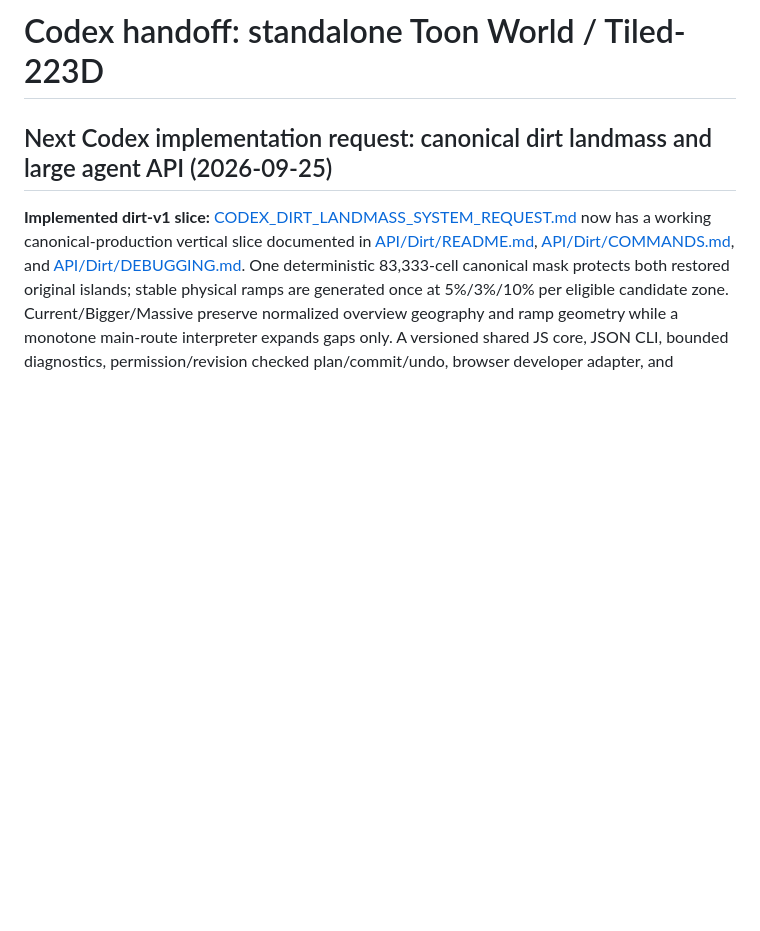
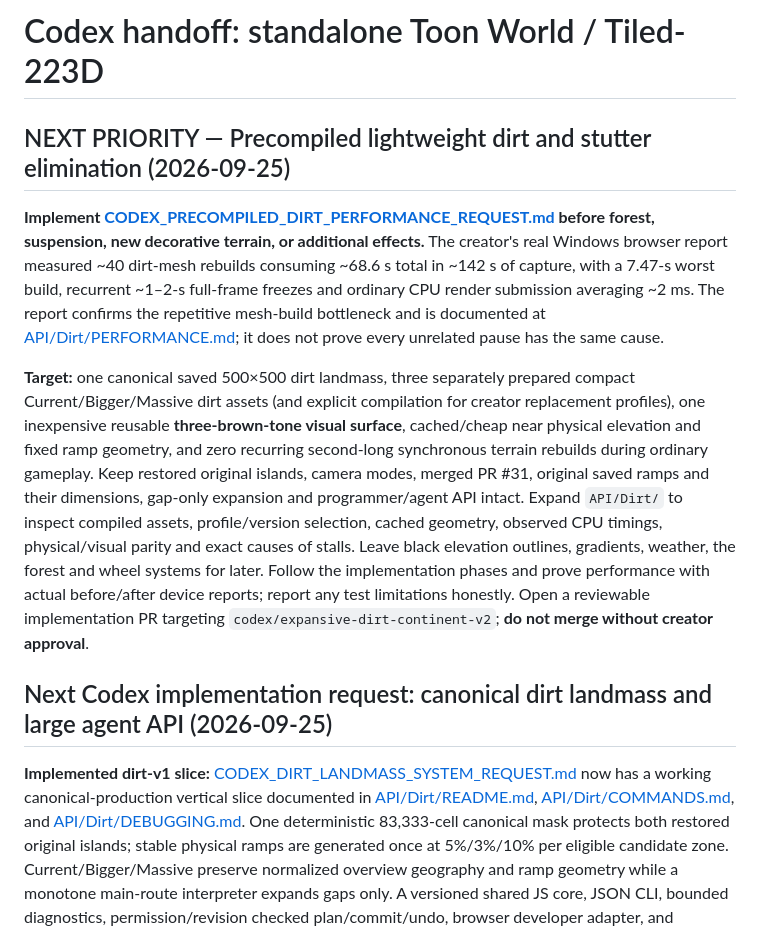
Before and after one commit to thanks-cohn/Tiled-223D, a Markdown page: docs/CODEX_HANDOFF.md, the part around the change. Drawn GitHub-style; blank space fills up the shorter version.

Commit message:
docs(codex): prioritize precompiled dirt stutter-fix request in handoff

```diff
--- a/docs/CODEX_HANDOFF.md
+++ b/docs/CODEX_HANDOFF.md
@@ -1,4 +1,10 @@
 # Codex handoff: standalone Toon World / Tiled-223D
+
+## NEXT PRIORITY — Precompiled lightweight dirt and stutter elimination (2026-09-25)
+
+**Implement [CODEX_PRECOMPILED_DIRT_PERFORMANCE_REQUEST.md](CODEX_PRECOMPILED_DIRT_PERFORMANCE_REQUEST.md) before forest, suspension, new decorative terrain, or additional effects.** The creator's real Windows browser report measured ~40 dirt-mesh rebuilds consuming ~68.6 s total in ~142 s of capture, with a 7.47-s worst build, recurrent ~1–2-s full-frame freezes and ordinary CPU render submission averaging ~2 ms. The report confirms the repetitive mesh-build bottleneck and is documented at [API/Dirt/PERFORMANCE.md](../API/Dirt/PERFORMANCE.md); it does not prove every unrelated pause has the same cause.
+
+**Target:** one canonical saved 500×500 dirt landmass, three separately prepared compact Current/Bigger/Massive dirt assets (and explicit compilation for creator replacement profiles), one inexpensive reusable **three-brown-tone visual surface**, cached/cheap near physical elevation and fixed ramp geometry, and zero recurring second-long synchronous terrain rebuilds during ordinary gameplay. Keep restored original islands, camera modes, merged PR #31, original saved ramps and their dimensions, gap-only expansion and programmer/agent API intact. Expand `API/Dirt/` to inspect compiled assets, profile/version selection, cached geometry, observed CPU timings, physical/visual parity and exact causes of stalls. Leave black elevation outlines, gradients, weather, the forest and wheel systems for later. Follow the implementation phases and prove performance with actual before/after device reports; report any test limitations honestly. Open a reviewable implementation PR targeting `codex/expansive-dirt-continent-v2`; **do not merge without creator approval**.
 
 ## Next Codex implementation request: canonical dirt landmass and large agent API (2026-09-25)
 
```
